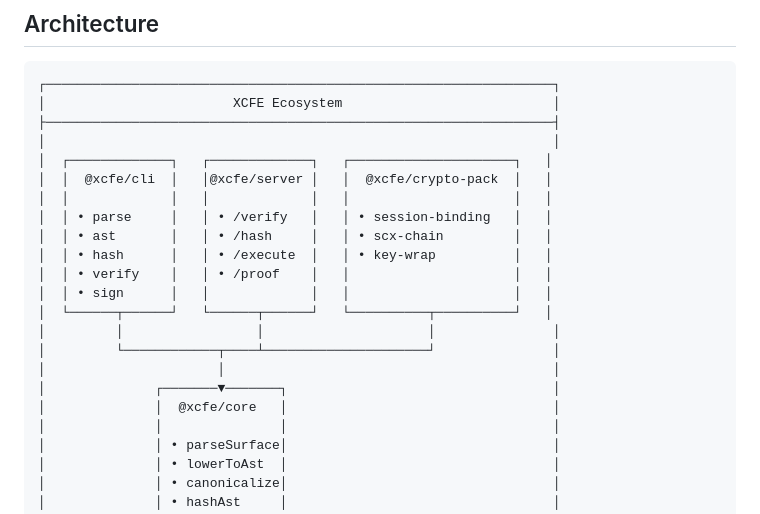
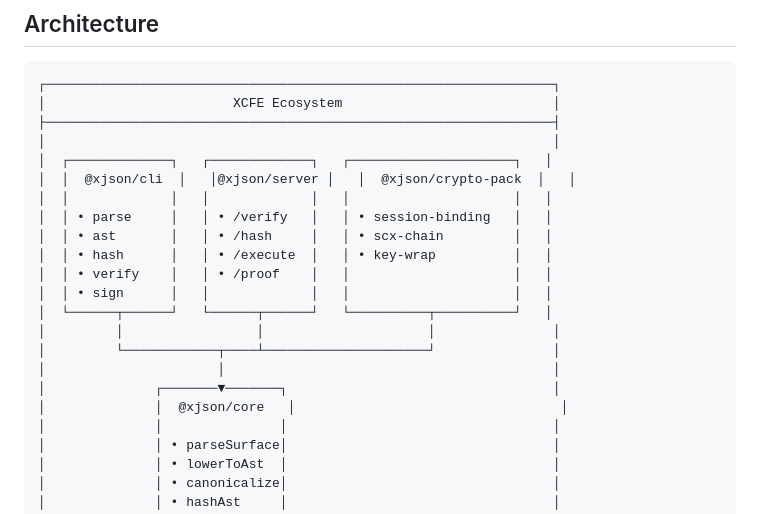
Before and after one commit to cannaseedus-bot/XCFE, a Markdown page: README.md, the part around one of its changes. Rendered like a GitHub page.

```diff
--- a/README.md
+++ b/README.md
@@ -209,7 +209,7 @@ xcfe infer program.xjson --endpoint http://localhost:8092 --model llama3.1
 ├─────────────────────────────────────────────────────────────────┤
 │                                                                 │
 │  ┌─────────────┐   ┌─────────────┐   ┌─────────────────────┐   │
-│  │  @xcfe/cli  │   │@xcfe/server │   │  @xcfe/crypto-pack  │   │
+│  │  @xjson/cli  │   │@xjson/server │   │  @xjson/crypto-pack  │   │
 │  │             │   │             │   │                     │   │
 │  │ • parse     │   │ • /verify   │   │ • session-binding   │   │
 │  │ • ast       │   │ • /hash     │   │ • scx-chain         │   │
@@ -221,7 +221,7 @@ xcfe infer program.xjson --endpoint http://localhost:8092 --model llama3.1
 │         └────────────┬────┴─────────────────────┘               │
 │                      │                                          │
 │              ┌───────▼───────┐                                  │
-│              │  @xcfe/core   │                                  │
+│              │  @xjson/core   │                                  │
 │              │               │                                  │
 │              │ • parseSurface│                                  │
 │              │ • lowerToAst  │                                  │
```
Also changed, not shown: other parts of README.md (+15 -15 lines), examples/demo.scxq2.md (added, +306 -0 lines).
